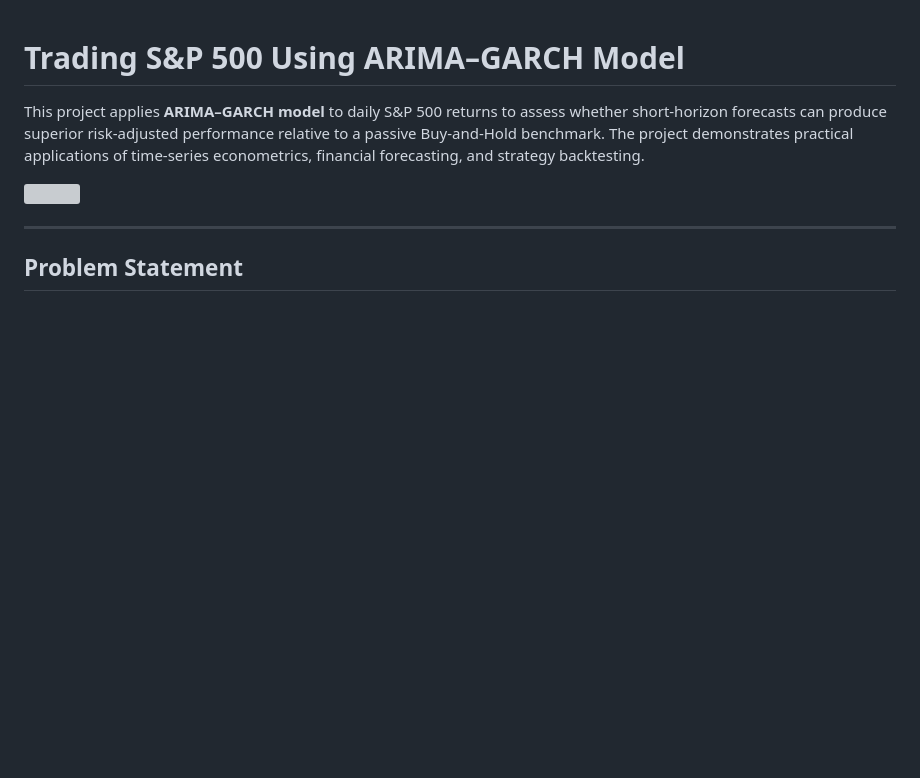
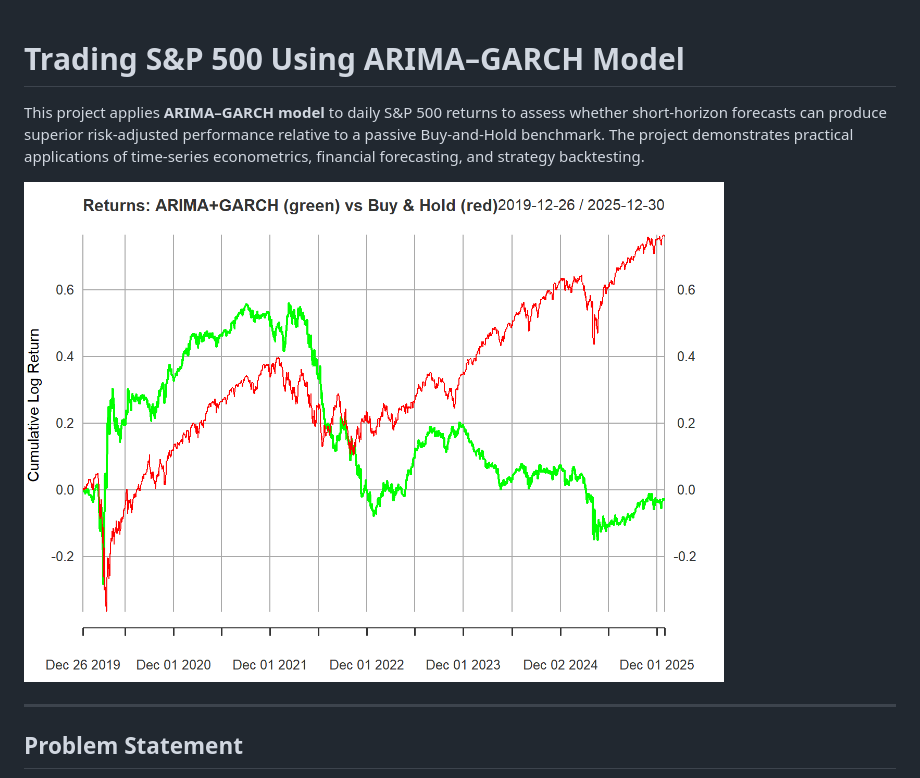
Before and after one commit to cckmwong-data/trading_SP500, a Markdown page: README.md, the part around the change. Drawn GitHub-style; blank space fills up the shorter version; grey boxes are pictures that could not be loaded.

```diff
--- a/README.md
+++ b/README.md
@@ -2,7 +2,7 @@
 
 This project applies **ARIMA–GARCH model** to daily S&P 500 returns to assess whether short-horizon forecasts can produce superior risk-adjusted performance relative to a passive Buy-and-Hold benchmark. The project demonstrates practical applications of time-series econometrics, financial forecasting, and strategy backtesting.
 
-<img src="./images/returns.png" width="" height="500">
+<img src="./images/SP500_returns.png" width="" height="500">
 
 ---
 
```
